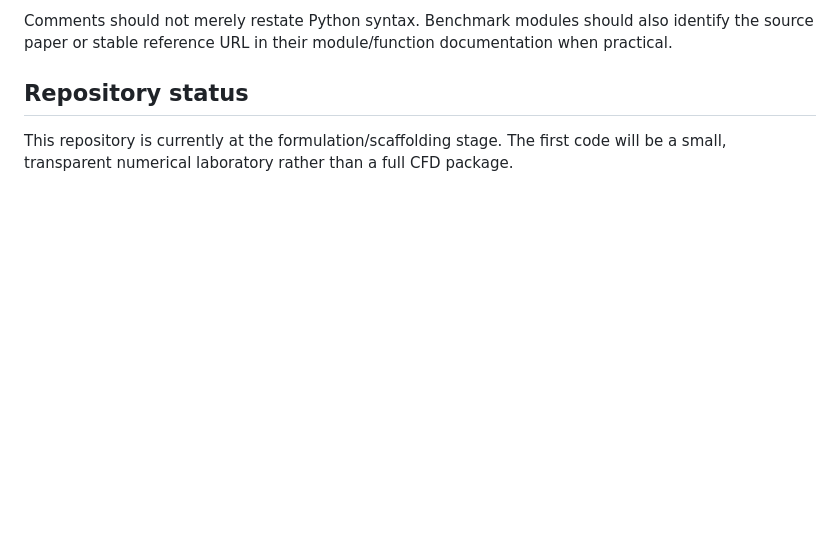
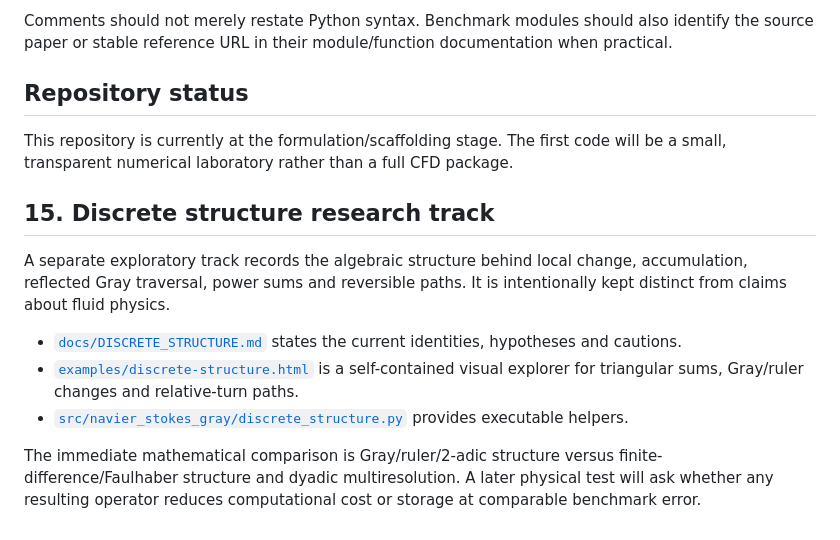
Before and after one commit to norbymezz/navier-stokes-gray, a Markdown page: README.md, the part around the change. GitHub-like rendering; blank space fills up the shorter version.

Commit message:
Link discrete structure research track

```diff
--- a/README.md
+++ b/README.md
@@ -362,3 +362,19 @@ Comments should not merely restate Python syntax. Benchmark modules should also
 ## Repository status
 
 This repository is currently at the formulation/scaffolding stage. The first code will be a small, transparent numerical laboratory rather than a full CFD package.
+
+
+## 15. Discrete structure research track
+
+A separate exploratory track records the algebraic structure behind local
+change, accumulation, reflected Gray traversal, power sums and reversible
+paths. It is intentionally kept distinct from claims about fluid physics.
+
+- [`docs/DISCRETE_STRUCTURE.md`](docs/DISCRETE_STRUCTURE.md) states the current identities, hypotheses and cautions.
+- [`examples/discrete-structure.html`](examples/discrete-structure.html) is a self-contained visual explorer for triangular sums, Gray/ruler changes and relative-turn paths.
+- [`src/navier_stokes_gray/discrete_structure.py`](src/navier_stokes_gray/discrete_structure.py) provides executable helpers.
+
+The immediate mathematical comparison is Gray/ruler/2-adic structure versus
+finite-difference/Faulhaber structure and dyadic multiresolution. A later
+physical test will ask whether any resulting operator reduces computational
+cost or storage at comparable benchmark error.
```
